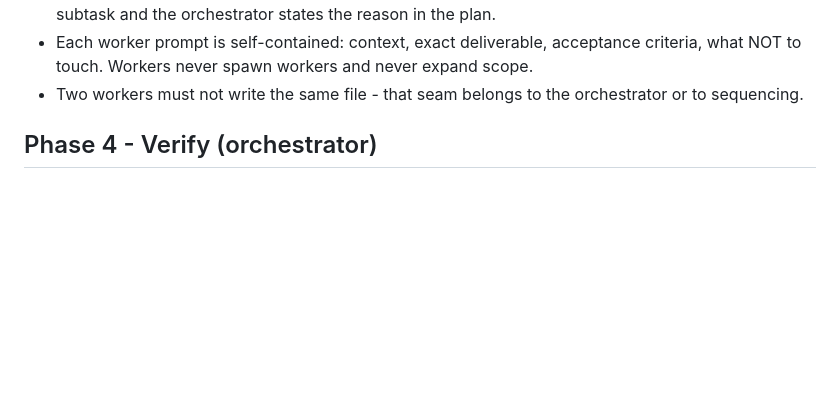
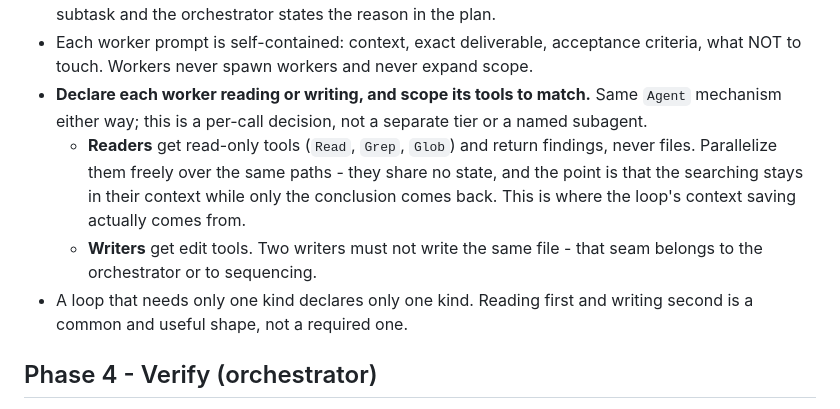
Before and after one commit to anton-winter-arch/dotagents, a Markdown page: skills/meta-loop/SKILL.md, the part around the change. Rendered like a GitHub page; blank space fills up the shorter version.

Commit message:
feat(meta-loop): scope worker tools by whether the subtask reads or writes
Phase 3 declares each worker reading or writing, as a per-call decision on the
same Agent mechanism - no new tier and no new agent definition.

- Readers get Read/Grep/Glob and return findings rather than files, and
  parallelize freely over the same paths since they share no state.
- Writers get edit tools. The no-two-workers-on-one-file rule now scopes to
  writers, where it applies, instead of to every worker.
- Names where the context saving comes from: the searching stays in a reader's
  own window and only the conclusion returns.

```diff
--- a/skills/meta-loop/SKILL.md
+++ b/skills/meta-loop/SKILL.md
@@ -75,8 +75,18 @@ Apply the verdict - proceed / revise / stop - before any worker starts.
 - Each worker prompt is self-contained: context, exact deliverable,
   acceptance criteria, what NOT to touch. Workers never spawn workers and
   never expand scope.
-- Two workers must not write the same file - that seam belongs to the
-  orchestrator or to sequencing.
+- **Declare each worker reading or writing, and scope its tools to match.**
+  Same `Agent` mechanism either way; this is a per-call decision, not a
+  separate tier or a named subagent.
+  - **Readers** get read-only tools (`Read`, `Grep`, `Glob`) and return
+    findings, never files. Parallelize them freely over the same paths - they
+    share no state, and the point is that the searching stays in their context
+    while only the conclusion comes back. This is where the loop's context
+    saving actually comes from.
+  - **Writers** get edit tools. Two writers must not write the same file -
+    that seam belongs to the orchestrator or to sequencing.
+- A loop that needs only one kind declares only one kind. Reading first and
+  writing second is a common and useful shape, not a required one.
 
 ## Phase 4 - Verify (orchestrator)
 
```
